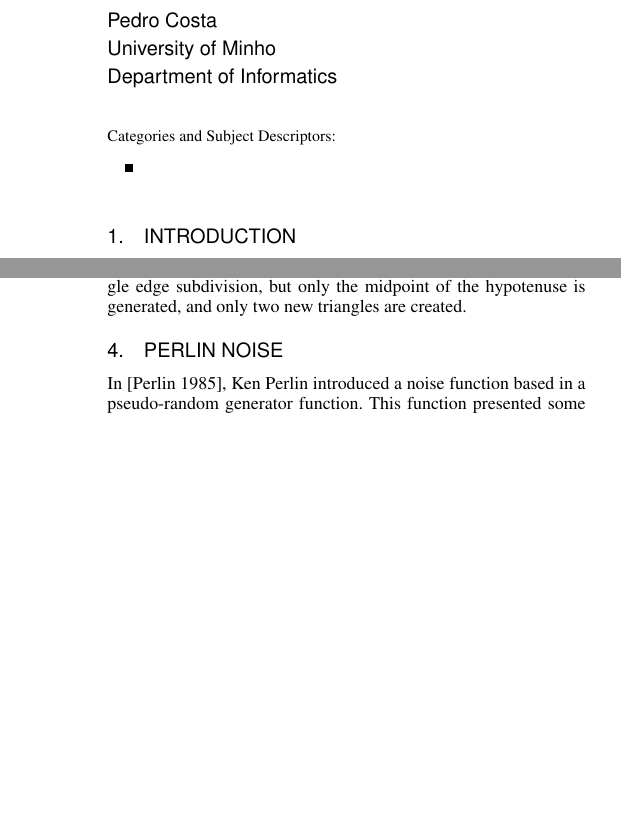
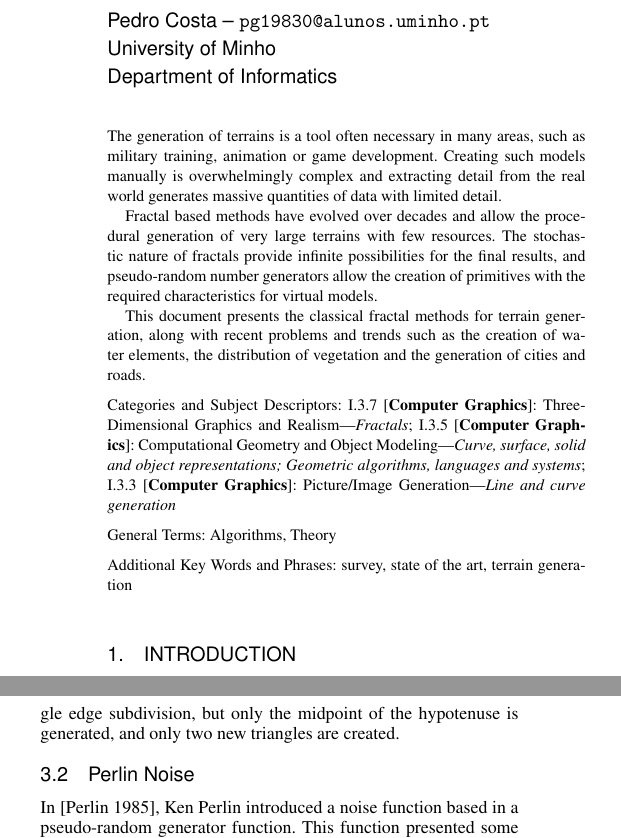
Before and after one commit to pfac/CG-MV-Mono, a LaTeX paper (mono.tex): two parts of the columns of pages 1 and 3 of 5, joined at a grey line, cut so that both start at the same text, the shorter picture padded with empty space. The pictures show the PDF file mono.pdf that the author committed with the source.

Commit message:
Almost done

```diff
--- a/mono.tex
+++ b/mono.tex
@@ -21,15 +21,19 @@
 
 \title{Terrain Generation using Fractals} % title
 
-\author{Pedro Costa
+\author{Pedro Costa -- \texttt{pg19830@alunos.uminho.pt}
 	\affil{University of Minho\\Department of Informatics}
 }
 
+\category{I.3.7}{Computer Graphics}{Three-Dimensional Graphics and Realism}[Fractals]
+\category{I.3.5}{Computer Graphics}{Computational Geometry and Object Modeling}[Curve, surface, solid and object representations; Geometric algorithms, languages and systems]
+\category{I.3.3}{Computer Graphics}{Picture/Image Generation}[Line and curve generation]
 %\category{I.3.7}{Computer Graphics}{Three-Dimensional Graphics and Realism}[Animation]
 %\category{I.3.5}{Computer Graphics}{Computational Geometry and Object Modeling}[Physically based modeling]
 
-%\terms{Experimentation, Human Factors}
+\terms{Algorithms, Theory}
 
+\keywords{survey, state of the art, terrain generation}
 %\keywords{Face animation, image-based modelling, iris animation, photorealism, physiologically-based modelling}
 
 %\acmformat{Pamplona, V. F., Oliveira, M. M., and Baranoski, G. V. G. 2009. Photorealistic models for pupil light
@@ -47,19 +51,11 @@
 
 
 \begin{abstract}
-%  We introduce a physiologically-based model for pupil light reflex (PLR) and an image-based model for iridal pattern
-%deformation. Our PLR model expresses the pupil diameter as a function of the lighting of the  environment, and is
-%described by a delay-differential equation, naturally adapting the pupil diameter even to abrupt changes in light
-%conditions. Since the parameters of our PLR model were derived from measured data, it correctly simulates the actual
-%behavior of the human pupil. Another contribution of our work is a model for realistic deformation of the iris pattern as a
-%function of pupil dilation and constriction. Our models produce high-fidelity appearance effects and can be used to
-%produce real-time predictive animations of the pupil and iris under variable lighting conditions. We assess the
-%predictability and quality of our simulations  through comparisons of modeled results against measured data derived from
-%experiments also described in this work. Combined, our models can bring facial animation to new photorealistic
-%standards. Another contribution of our work is a model for realistic deformation of the iris pattern as a
-%function of pupil dilation and constriction. Another contribution of our work is a model for realistic deformation of the iris pattern as a
-%function of pupil dilation and constriction.  Another contribution of our work is a model for realistic deformation of the iris pattern as a
-%function of pupil dilation and constriction.
+The generation of terrains is a tool often necessary in many areas, such as military training, animation or game development. Creating such models manually is overwhelmingly complex and extracting detail from the real world generates massive quantities of data with limited detail.
+
+Fractal based methods have evolved over decades and allow the procedural generation of very large terrains with few resources. The stochastic nature of fractals provide infinite possibilities for the final results, and pseudo-random number generators allow the creation of primitives with the required characteristics for virtual models.
+
+This document presents the classical fractal methods for terrain generation, along with recent problems and trends such as the creation of water elements, the distribution of vegetation and the generation of cities and roads.
 \end{abstract}
 
 
@@ -181,5 +177,9 @@ In his work, Miller provides an alternative to Fournier's algorithms. His altern
 
 Even nowadays, work is still being done to improve these algorithms. In \cite{Chen11}, the authors introduce the \textbf{BinSplit algorithm} based on the fBm and the fundamental principal of random midpoint displacement methods. It works like the triangle edge subdivision, but only the midpoint of the hypotenuse is generated, and only two new triangles are created.
 
-\section{Perlin Noise}
+\subsection{Perlin Noise}
 In \cite{Perlin85}, Ken Perlin introduced a noise function based in a pseudo-random generator function. This function presented some interesting properties typical of fractal geometry. Since then, a common approach to terrain generation has also been to use this function to generate a gray-scale image, which can then be used as a height-map for the terrain.
+
+\begin{figure}
+	\begin{center}
+		\includegraphics[width=0.6\columnwidth]{images/perlin.png}
```
Also changed, not shown: images/perlin.png (added), mono.pdf, mono.tex (4 more changed lines).
